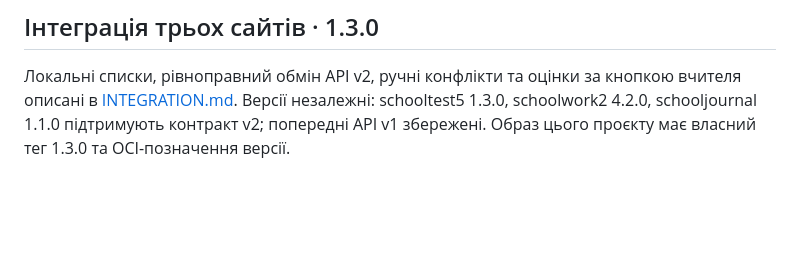
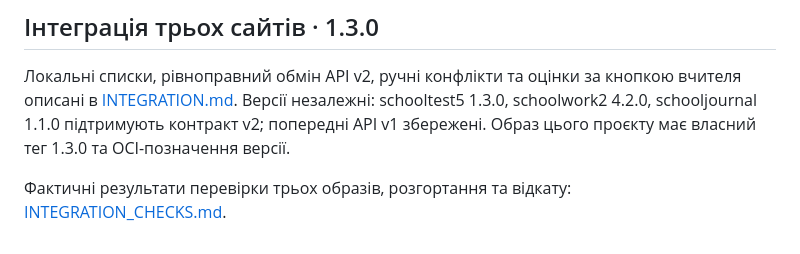
Before and after one commit to yrskrs/school_test, a Markdown page: README.md, the part around the change. Rendered like a GitHub page; blank space fills up the shorter version.

Commit message:
Document verified images, deployment checks and safe upload rollback

```diff
--- a/README.md
+++ b/README.md
@@ -389,3 +389,5 @@ docker compose -p schooltest-runtime-check -f tests/compose.runtime.yaml down --
 ## Інтеграція трьох сайтів · 1.3.0
 
 Локальні списки, рівноправний обмін API v2, ручні конфлікти та оцінки за кнопкою вчителя описані в [INTEGRATION.md](INTEGRATION.md). Версії незалежні: schooltest5 1.3.0, schoolwork2 4.2.0, schooljournal 1.1.0 підтримують контракт v2; попередні API v1 збережені. Образ цього проєкту має власний тег 1.3.0 та OCI-позначення версії.
+
+Фактичні результати перевірки трьох образів, розгортання та відкату: [INTEGRATION_CHECKS.md](INTEGRATION_CHECKS.md).
```
Also changed, not shown: INTEGRATION.md (+2 -0 lines), INTEGRATION_CHECKS.md (added, +87 -0 lines).
